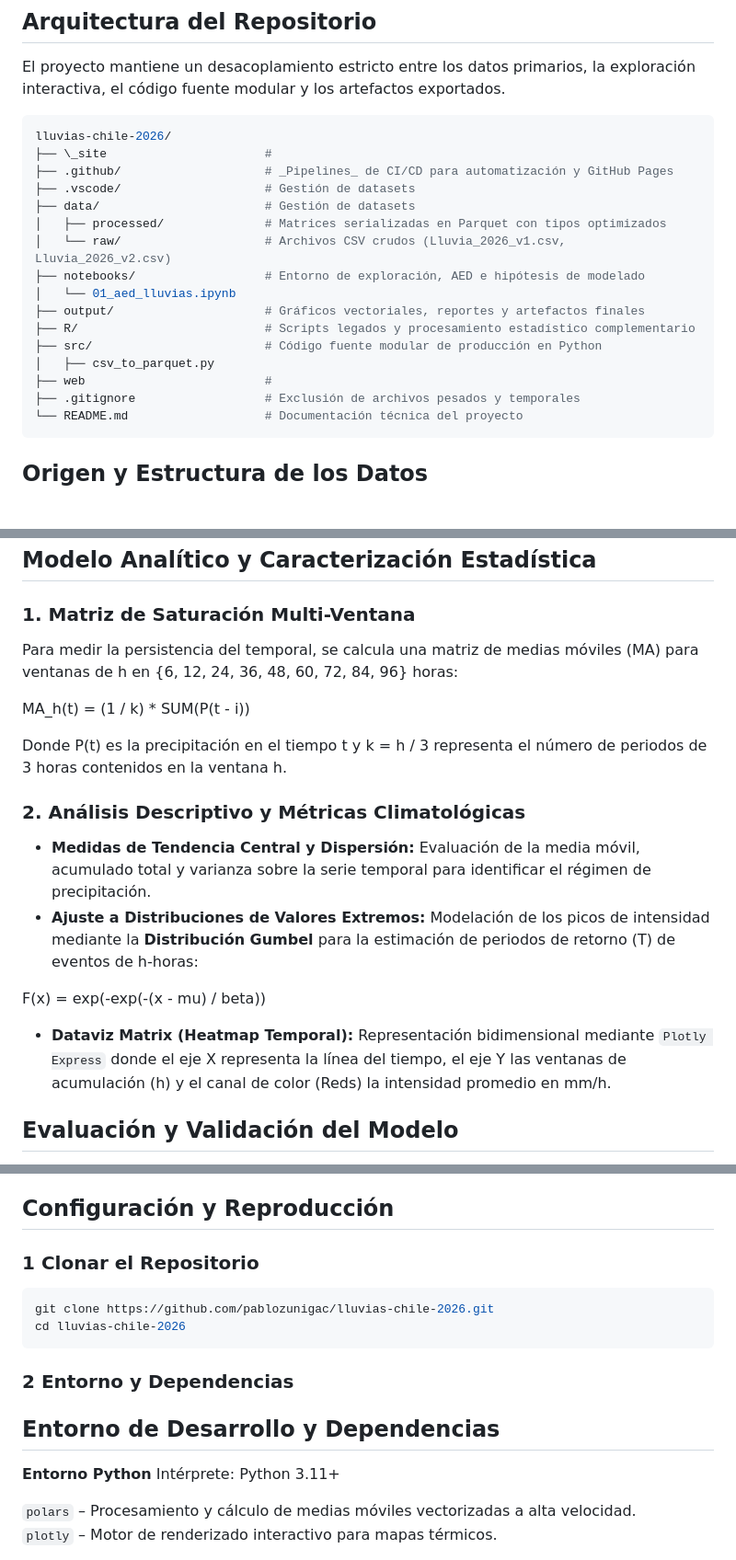
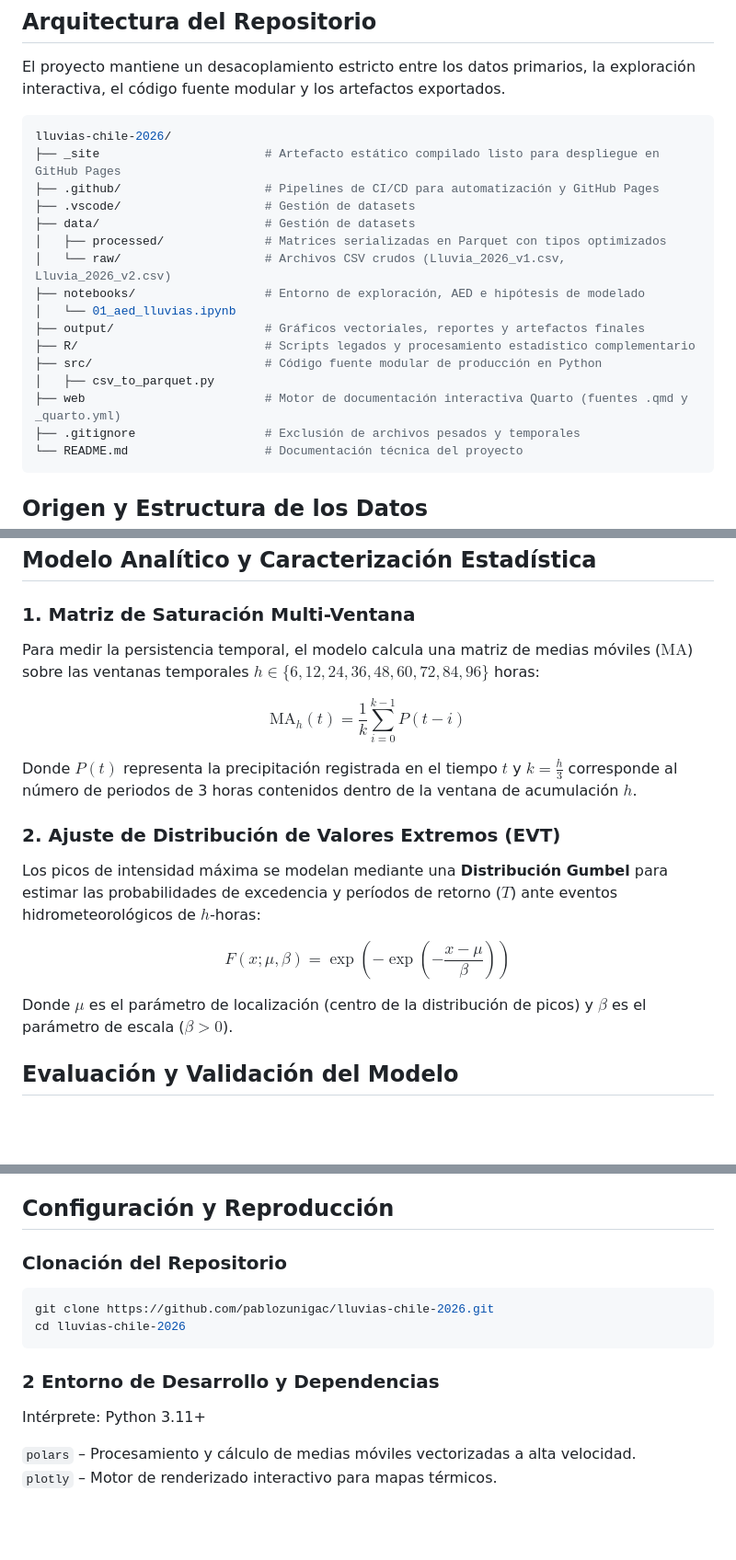
Before and after one commit to pablozunigac/lluvias-chile-2026, a Markdown page: README.md, 3 parts joined by grey strips. Shown at 92% size. GitHub-like rendering; blank space fills up the shorter version.

Commit message:
edit: Optimización de README.md

````diff
--- a/README.md
+++ b/README.md
@@ -30,8 +30,8 @@ El proyecto mantiene un desacoplamiento estricto entre los datos primarios, la e
 
 ``` Bash
 lluvias-chile-2026/
-├── \_site                      #
-├── .github/                    # _Pipelines_ de CI/CD para automatización y GitHub Pages
+├── _site                       # Artefacto estático compilado listo para despliegue en GitHub Pages
+├── .github/                    # Pipelines de CI/CD para automatización y GitHub Pages
 ├── .vscode/                    # Gestión de datasets
 ├── data/                       # Gestión de datasets
 │   ├── processed/              # Matrices serializadas en Parquet con tipos optimizados
@@ -42,7 +42,7 @@ lluvias-chile-2026/
 ├── R/                          # Scripts legados y procesamiento estadístico complementario
 ├── src/                        # Código fuente modular de producción en Python
 │   ├── csv_to_parquet.py
-├── web                         #
+├── web                         # Motor de documentación interactiva Quarto (fuentes .qmd y _quarto.yml)
 ├── .gitignore                  # Exclusión de archivos pesados y temporales
 └── README.md                   # Documentación técnica del proyecto
 ```
@@ -68,19 +68,20 @@ El pipeline de datos está construido sobre **Polars** para garantizar máxima v
 ## Modelo Analítico y Caracterización Estadística
 
 ### 1. Matriz de Saturación Multi-Ventana
-Para medir la persistencia del temporal, se calcula una matriz de medias móviles (MA) para ventanas de h en {6, 12, 24, 36, 48, 60, 72, 84, 96} horas:
 
-MA_h(t) = (1 / k) * SUM(P(t - i))
+Para medir la persistencia temporal, el modelo calcula una matriz de medias móviles ($\text{MA}$) sobre las ventanas temporales $h \in \{6, 12, 24, 36, 48, 60, 72, 84, 96\}$ horas:
 
-Donde P(t) es la precipitación en el tiempo t y k = h / 3 representa el número de periodos de 3 horas contenidos en la ventana h.
+$$\text{MA}_h(t) = \frac{1}{k} \sum_{i=0}^{k-1} P(t - i)$$
 
-### 2. Análisis Descriptivo y Métricas Climatológicas
-* **Medidas de Tendencia Central y Dispersión:** Evaluación de la media móvil, acumulado total y varianza sobre la serie temporal para identificar el régimen de precipitación.
-* **Ajuste a Distribuciones de Valores Extremos:** Modelación de los picos de intensidad mediante la **Distribución Gumbel** para la estimación de periodos de retorno (T) de eventos de h-horas:
+Donde $P(t)$ representa la precipitación registrada en el tiempo $t$ y $k = \frac{h}{3}$ corresponde al número de periodos de 3 horas contenidos dentro de la ventana de acumulación $h$.
 
-F(x) = exp(-exp(-(x - mu) / beta))
+### 2. Ajuste de Distribución de Valores Extremos (EVT)
 
-* **Dataviz Matrix (Heatmap Temporal):** Representación bidimensional mediante `Plotly Express` donde el eje X representa la línea del tiempo, el eje Y las ventanas de acumulación (h) y el canal de color (Reds) la intensidad promedio en mm/h.
+Los picos de intensidad máxima se modelan mediante una **Distribución Gumbel** para estimar las probabilidades de excedencia y períodos de retorno ($T$) ante eventos hidrometeorológicos de $h$-horas:
+
+$$F(x; \mu, \beta) = \exp\left(-\exp\left(-\frac{x - \mu}{\beta}\right)\right)$$
+
+Donde $\mu$ es el parámetro de localización (centro de la distribución de picos) y $\beta$ es el parámetro de escala ($\beta > 0$).
 
 ## Evaluación y Validación del Modelo
 
@@ -98,18 +99,15 @@ El proyecto adopta un enfoque de despliegue progresivo de estándar industrial:
 
 ## Configuración y Reproducción
 
-### 1 Clonar el Repositorio
+### Clonación del Repositorio
 
 ``` Bash
 git clone https://github.com/pablozunigac/lluvias-chile-2026.git
 cd lluvias-chile-2026
 ```
 
-### 2 Entorno y Dependencias
+### 2 Entorno de Desarrollo y Dependencias
 
-## Entorno de Desarrollo y Dependencias
-
-**Entorno Python**
 Intérprete: Python 3.11+
 
 `polars` – Procesamiento y cálculo de medias móviles vectorizadas a alta velocidad.
````
Also changed, not shown: other parts of README.md (+1 -1 lines).
